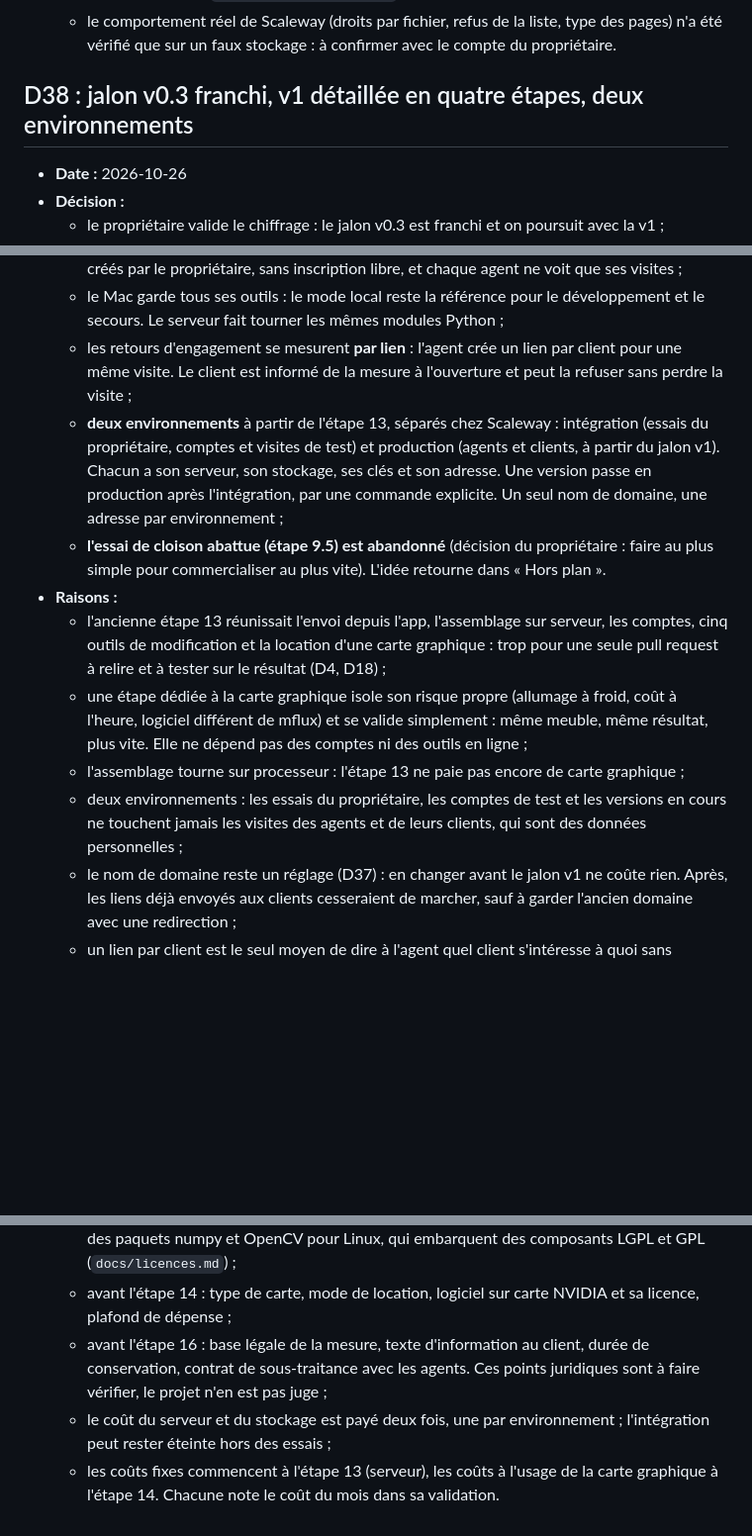
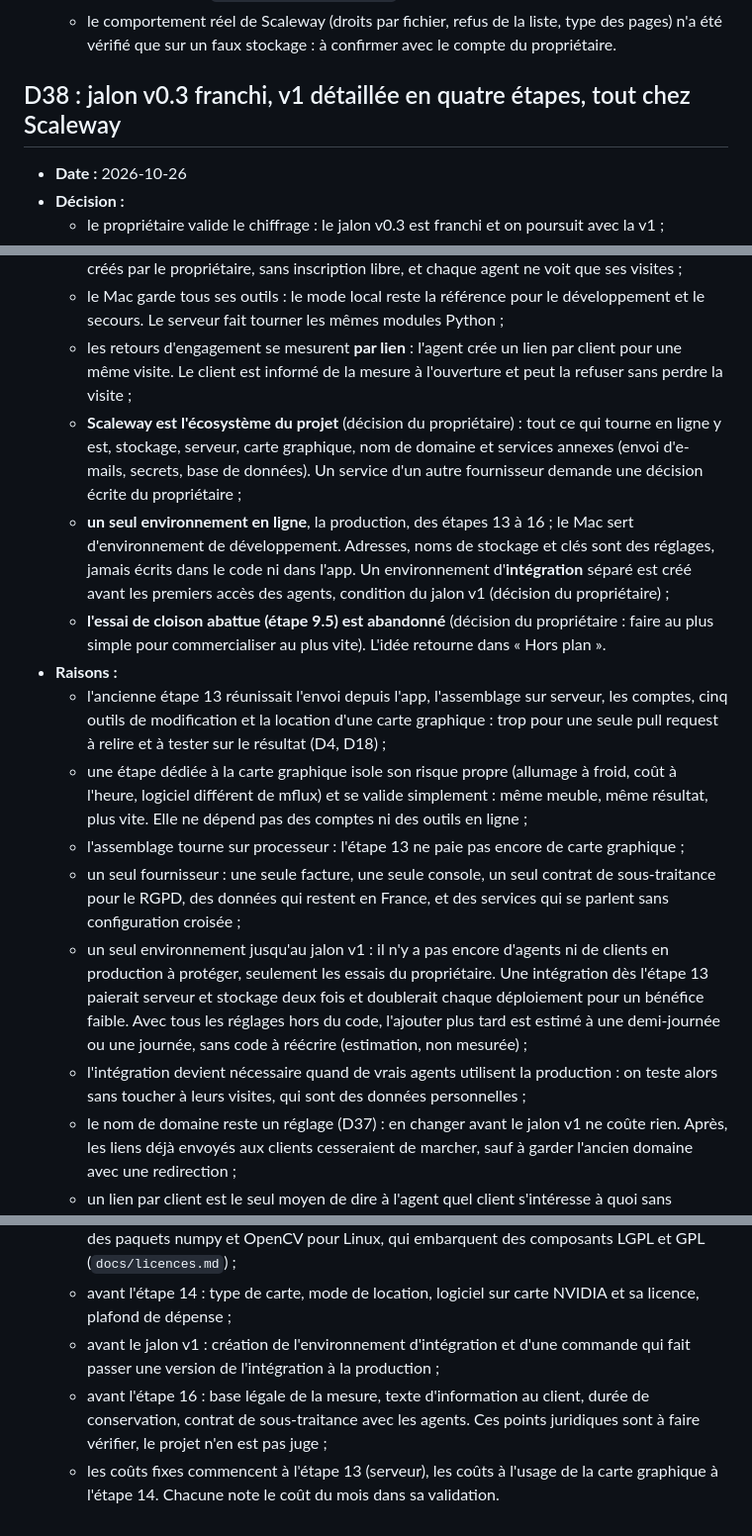
Before and after one commit to Daims-daims/visite360, a Markdown page: docs/decisions.md, 3 parts joined by grey strips. Shown at 99% size. Rendered like a GitHub page; blank space fills up the shorter version.

Commit message:
v1 : tout chez Scaleway, un seul environnement jusqu'au jalon v1
Co-Authored-By: Claude Opus 5.5 <noreply@anthropic.com>

```diff
--- a/docs/decisions.md
+++ b/docs/decisions.md
@@ -477,7 +477,7 @@ Chaque décision a un numéro stable. Pour revenir sur l'une d'elles, ajouter un
   - un fichier envoyé reste en cache dans le navigateur d'un visiteur jusqu'à sa prochaine visite, où il est revérifié (`Cache-Control: no-cache`) ;
   - le comportement réel de Scaleway (droits par fichier, refus de la liste, type des pages) n'a été vérifié que sur un faux stockage : à confirmer avec le compte du propriétaire.
 
-## D38 : jalon v0.3 franchi, v1 détaillée en quatre étapes, deux environnements
+## D38 : jalon v0.3 franchi, v1 détaillée en quatre étapes, tout chez Scaleway
 
 - **Date :** 2026-10-26
 - **Décision :**
@@ -487,13 +487,16 @@ Chaque décision a un numéro stable. Pour revenir sur l'une d'elles, ajouter un
   - les **comptes agents** arrivent dès l'étape 13, et non à l'étape des retours d'engagement : un serveur qui reçoit des photos de logements doit savoir qui les envoie. Les comptes sont créés par le propriétaire, sans inscription libre, et chaque agent ne voit que ses visites ;
   - le Mac garde tous ses outils : le mode local reste la référence pour le développement et le secours. Le serveur fait tourner les mêmes modules Python ;
   - les retours d'engagement se mesurent **par lien** : l'agent crée un lien par client pour une même visite. Le client est informé de la mesure à l'ouverture et peut la refuser sans perdre la visite ;
-  - **deux environnements** à partir de l'étape 13, séparés chez Scaleway : intégration (essais du propriétaire, comptes et visites de test) et production (agents et clients, à partir du jalon v1). Chacun a son serveur, son stockage, ses clés et son adresse. Une version passe en production après l'intégration, par une commande explicite. Un seul nom de domaine, une adresse par environnement ;
+  - **Scaleway est l'écosystème du projet** (décision du propriétaire) : tout ce qui tourne en ligne y est, stockage, serveur, carte graphique, nom de domaine et services annexes (envoi d'e-mails, secrets, base de données). Un service d'un autre fournisseur demande une décision écrite du propriétaire ;
+  - **un seul environnement en ligne**, la production, des étapes 13 à 16 ; le Mac sert d'environnement de développement. Adresses, noms de stockage et clés sont des réglages, jamais écrits dans le code ni dans l'app. Un environnement d'**intégration** séparé est créé avant les premiers accès des agents, condition du jalon v1 (décision du propriétaire) ;
   - **l'essai de cloison abattue (étape 9.5) est abandonné** (décision du propriétaire : faire au plus simple pour commercialiser au plus vite). L'idée retourne dans « Hors plan ».
 - **Raisons :**
   - l'ancienne étape 13 réunissait l'envoi depuis l'app, l'assemblage sur serveur, les comptes, cinq outils de modification et la location d'une carte graphique : trop pour une seule pull request à relire et à tester sur le résultat (D4, D18) ;
   - une étape dédiée à la carte graphique isole son risque propre (allumage à froid, coût à l'heure, logiciel différent de mflux) et se valide simplement : même meuble, même résultat, plus vite. Elle ne dépend pas des comptes ni des outils en ligne ;
   - l'assemblage tourne sur processeur : l'étape 13 ne paie pas encore de carte graphique ;
-  - deux environnements : les essais du propriétaire, les comptes de test et les versions en cours ne touchent jamais les visites des agents et de leurs clients, qui sont des données personnelles ;
+  - un seul fournisseur : une seule facture, une seule console, un seul contrat de sous-traitance pour le RGPD, des données qui restent en France, et des services qui se parlent sans configuration croisée ;
+  - un seul environnement jusqu'au jalon v1 : il n'y a pas encore d'agents ni de clients en production à protéger, seulement les essais du propriétaire. Une intégration dès l'étape 13 paierait serveur et stockage deux fois et doublerait chaque déploiement pour un bénéfice faible. Avec tous les réglages hors du code, l'ajouter plus tard est estimé à une demi-journée ou une journée, sans code à réécrire (estimation, non mesurée) ;
+  - l'intégration devient nécessaire quand de vrais agents utilisent la production : on teste alors sans toucher à leurs visites, qui sont des données personnelles ;
   - le nom de domaine reste un réglage (D37) : en changer avant le jalon v1 ne coûte rien. Après, les liens déjà envoyés aux clients cesseraient de marcher, sauf à garder l'ancien domaine avec une redirection ;
   - un lien par client est le seul moyen de dire à l'agent quel client s'intéresse à quoi sans identifier le visiteur par un cookie ou un compte.
 - **Modifie :** D22 (serveur et comptes commencent à l'étape 13, la carte graphique à l'étape 14).
@@ -501,6 +504,6 @@ Chaque décision a un numéro stable. Pour revenir sur l'une d'elles, ajouter un
 - **Conséquences :**
   - avant l'étape 13 : choix d'un nom de domaine (D37), du service Scaleway pour le serveur, du mode de connexion des agents et de la durée de conservation des photos d'origine ; examen des paquets numpy et OpenCV pour Linux, qui embarquent des composants LGPL et GPL (`docs/licences.md`) ;
   - avant l'étape 14 : type de carte, mode de location, logiciel sur carte NVIDIA et sa licence, plafond de dépense ;
+  - avant le jalon v1 : création de l'environnement d'intégration et d'une commande qui fait passer une version de l'intégration à la production ;
   - avant l'étape 16 : base légale de la mesure, texte d'information au client, durée de conservation, contrat de sous-traitance avec les agents. Ces points juridiques sont à faire vérifier, le projet n'en est pas juge ;
-  - le coût du serveur et du stockage est payé deux fois, une par environnement ; l'intégration peut rester éteinte hors des essais ;
   - les coûts fixes commencent à l'étape 13 (serveur), les coûts à l'usage de la carte graphique à l'étape 14. Chacune note le coût du mois dans sa validation.
```
Also changed, not shown: CLAUDE.md (+2 -0 lines), PLAN.md (+11 -9 lines).
